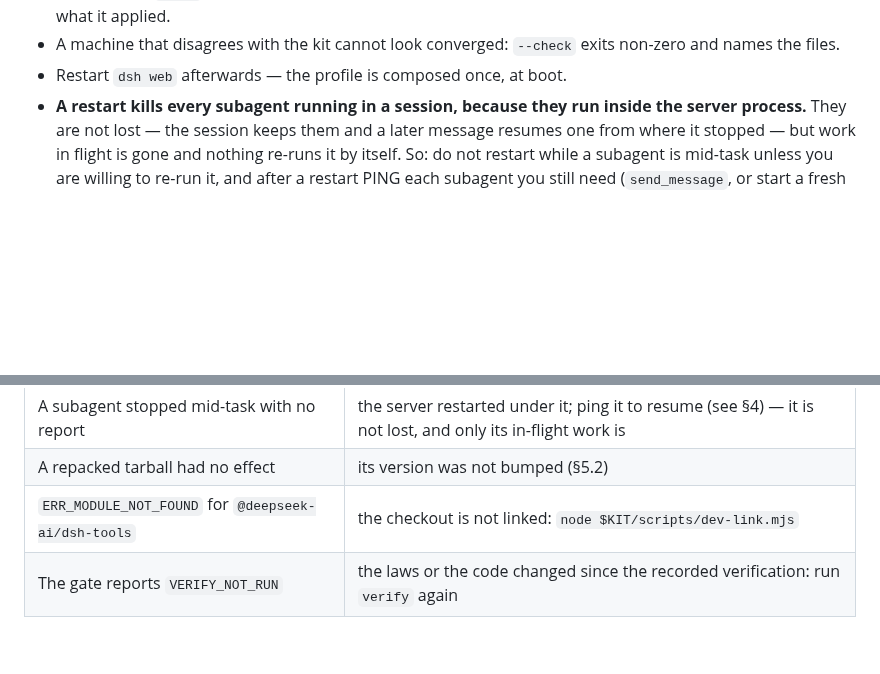
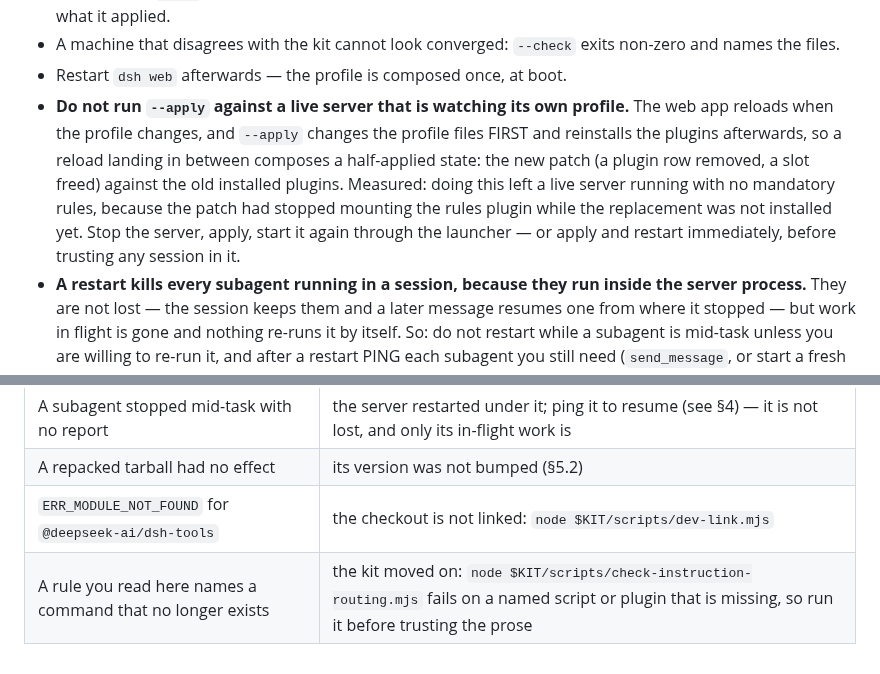
Before and after one commit to VanUST/dsh-vanust, a Markdown page: rules/DEPLOYMENT.md, 2 parts joined by grey strips. Rendered like a GitHub page; blank space fills up the shorter version.

Commit message:
Warn that an apply under a live server composes a half-applied state
This session produced the evidence the hard way. `--apply` writes the profile
files first and reinstalls the plugins afterwards, and the web app reloads when the
profile changes — so a reload landing between the two composes the new patch against
the old installed plugins. Here the patch had stopped mounting the rules plugin and
freed the identity slot while the replacement was not installed yet, and the live
server ran with no mandatory rules until the apply was completed.

The procedure now says to stop the server, apply, and start it again through the
launcher, or to apply and restart immediately rather than trusting a session in
between. Also replaces a troubleshooting row that still pointed at the ratchet-era
`VERIFY_NOT_RUN` gate with the check that exists.

Machine reprojected (write-rules). make verify exit 0: portability 22/22,
instruction routing ok, model gate ok, 15 tests pass.

```diff
--- a/rules/DEPLOYMENT.md
+++ b/rules/DEPLOYMENT.md
@@ -65,6 +65,14 @@ node "$KIT/scripts/kit-update.mjs" --apply                  # converge, then rec
 - A machine that disagrees with the kit cannot look converged: `--check` exits non-zero
   and names the files.
 - Restart `dsh web` afterwards — the profile is composed once, at boot.
+- **Do not run `--apply` against a live server that is watching its own profile.** The web
+  app reloads when the profile changes, and `--apply` changes the profile files FIRST and
+  reinstalls the plugins afterwards, so a reload landing in between composes a half-applied
+  state: the new patch (a plugin row removed, a slot freed) against the old installed
+  plugins. Measured: doing this left a live server running with no mandatory rules, because
+  the patch had stopped mounting the rules plugin while the replacement was not installed
+  yet. Stop the server, apply, start it again through the launcher — or apply and restart
+  immediately, before trusting any session in it.
 - **A restart kills every subagent running in a session, because they run inside the server
   process.** They are not lost — the session keeps them and a later message resumes one from
   where it stopped — but work in flight is gone and nothing re-runs it by itself. So: do not
@@ -173,4 +181,4 @@ are fixed by re-installing the profile files (§3).
 | A subagent stopped mid-task with no report | the server restarted under it; ping it to resume (see §4) — it is not lost, and only its in-flight work is |
 | A repacked tarball had no effect | its version was not bumped (§5.2) |
 | `ERR_MODULE_NOT_FOUND` for `@deepseek-ai/dsh-tools` | the checkout is not linked: `node $KIT/scripts/dev-link.mjs` |
-| The gate reports `VERIFY_NOT_RUN` | the laws or the code changed since the recorded verification: run `verify` again |
+| A rule you read here names a command that no longer exists | the kit moved on: `node $KIT/scripts/check-instruction-routing.mjs` fails on a named script or plugin that is missing, so run it before trusting the prose |
```
